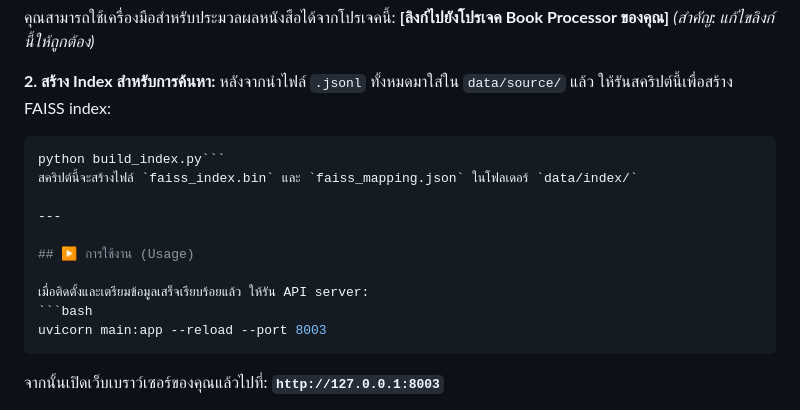
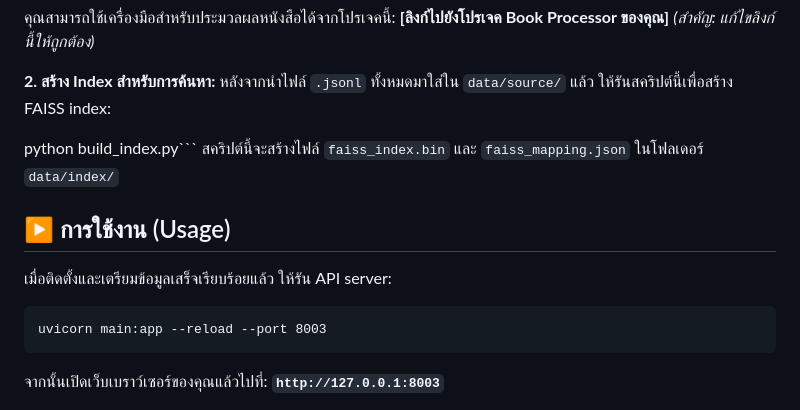
Before and after one commit to Mike0165115321/OpenThaiGPT, a Markdown page: README.md, the part around the change. Rendered like a GitHub page.

````diff
--- a/README.md
+++ b/README.md
@@ -68,16 +68,14 @@ python download_model.py
 
 **2. สร้าง Index สำหรับการค้นหา:**
 หลังจากนำไฟล์ `.jsonl` ทั้งหมดมาใส่ใน `data/source/` แล้ว ให้รันสคริปต์นี้เพื่อสร้าง FAISS index:
-```bash
+
 python build_index.py```
 สคริปต์นี้จะสร้างไฟล์ `faiss_index.bin` และ `faiss_mapping.json` ในโฟลเดอร์ `data/index/`
-
----
 
 ## ▶️ การใช้งาน (Usage)
 
 เมื่อติดตั้งและเตรียมข้อมูลเสร็จเรียบร้อยแล้ว ให้รัน API server:
-```bash
+```
 uvicorn main:app --reload --port 8003
 ```
 
````
